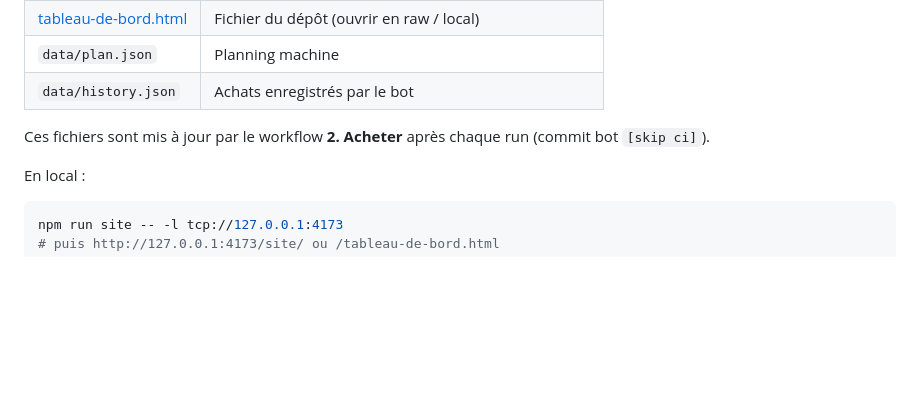
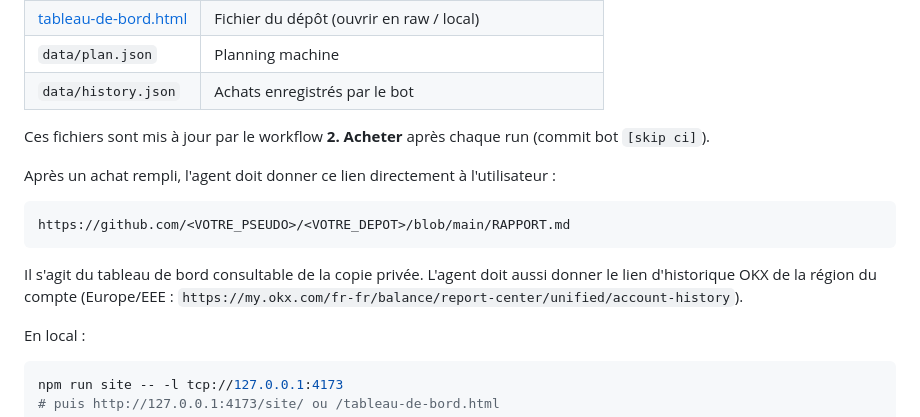
Before and after one commit to Capetlevrai/okx-planifier-achat-github-actions, a Markdown page: docs/REPO_PRIVE.md, the part around the change. GitHub-like rendering; blank space fills up the shorter version.

````diff
--- a/docs/REPO_PRIVE.md
+++ b/docs/REPO_PRIVE.md
@@ -134,6 +134,16 @@ Sur un dépôt **privé Free**, l’historique et le planning se consultent ains
 Ces fichiers sont mis à jour par le workflow **2. Acheter** après chaque run
 (commit bot `[skip ci]`).
 
+Après un achat rempli, l'agent doit donner ce lien directement à l'utilisateur :
+
+```text
+https://github.com/<VOTRE_PSEUDO>/<VOTRE_DEPOT>/blob/main/RAPPORT.md
+```
+
+Il s'agit du tableau de bord consultable de la copie privée. L'agent doit aussi
+donner le lien d'historique OKX de la région du compte (Europe/EEE :
+`https://my.okx.com/fr-fr/balance/report-center/unified/account-history`).
+
 En local :
 
 ```bash
````
Also changed, not shown: AGENTS.md (+18 -0 lines), README.md (+6 -0 lines).
